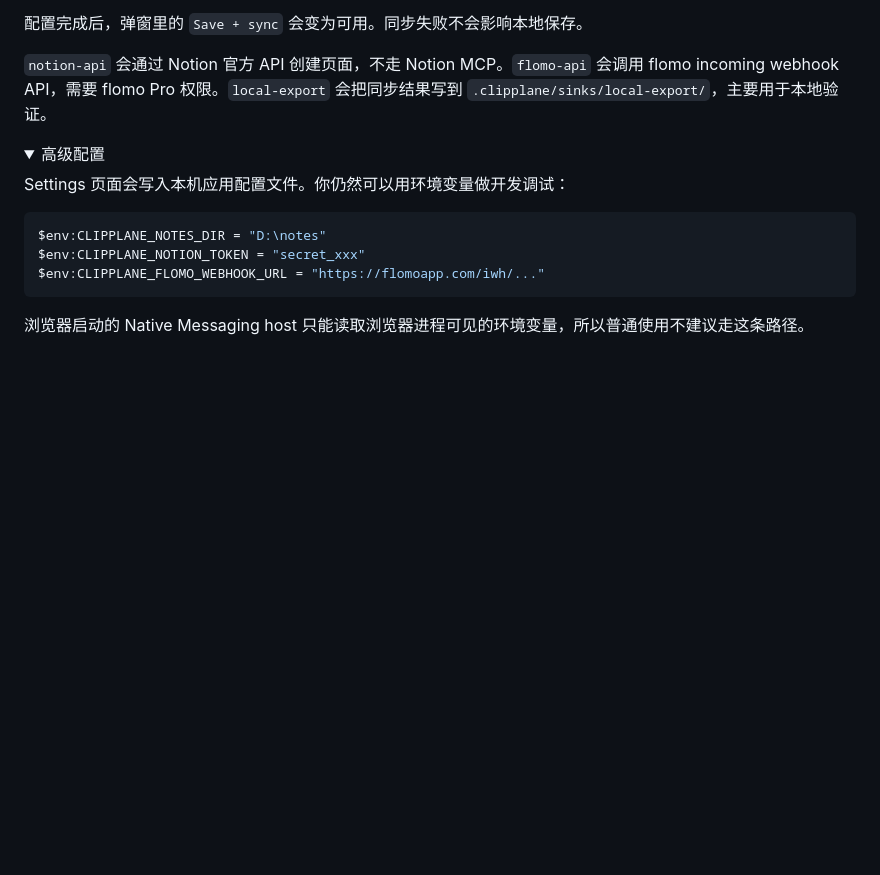
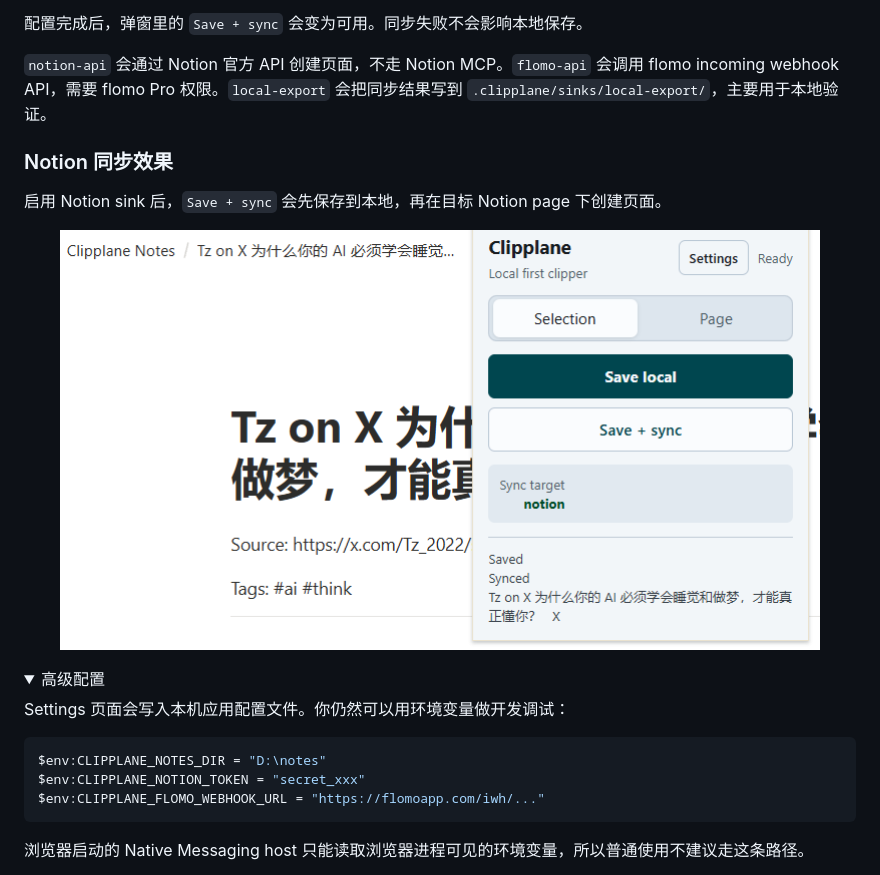
Before and after one commit to KKenny0/Clipplane, a Markdown page: README.md, the part around the change. GitHub-like rendering; pictures changed too: assets/screenshots/sync-to-notion.png (added); folded sections open; blank space fills up the shorter version.

```diff
--- a/README.md
+++ b/README.md
@@ -160,6 +160,14 @@ Clipplane 的应用设置保存在系统应用配置目录里；剪藏内容仍
 
 `notion-api` 会通过 Notion 官方 API 创建页面，不走 Notion MCP。`flomo-api` 会调用 flomo incoming webhook API，需要 flomo Pro 权限。`local-export` 会把同步结果写到 `.clipplane/sinks/local-export/`，主要用于本地验证。
 
+### Notion 同步效果
+
+启用 Notion sink 后，`Save + sync` 会先保存到本地，再在目标 Notion page 下创建页面。
+
+<p align="center">
+  <img src="assets/screenshots/sync-to-notion.png" alt="Clipplane 同步到 Notion 的结果" width="760">
+</p>
+
 <details>
 <summary>高级配置</summary>
 
```
Also changed, not shown: README.en.md (+8 -0 lines).
